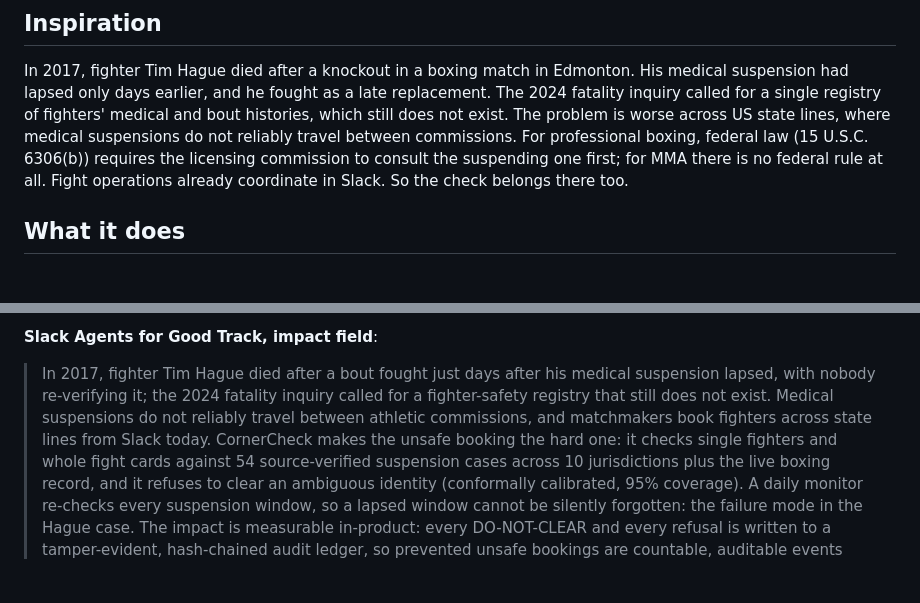
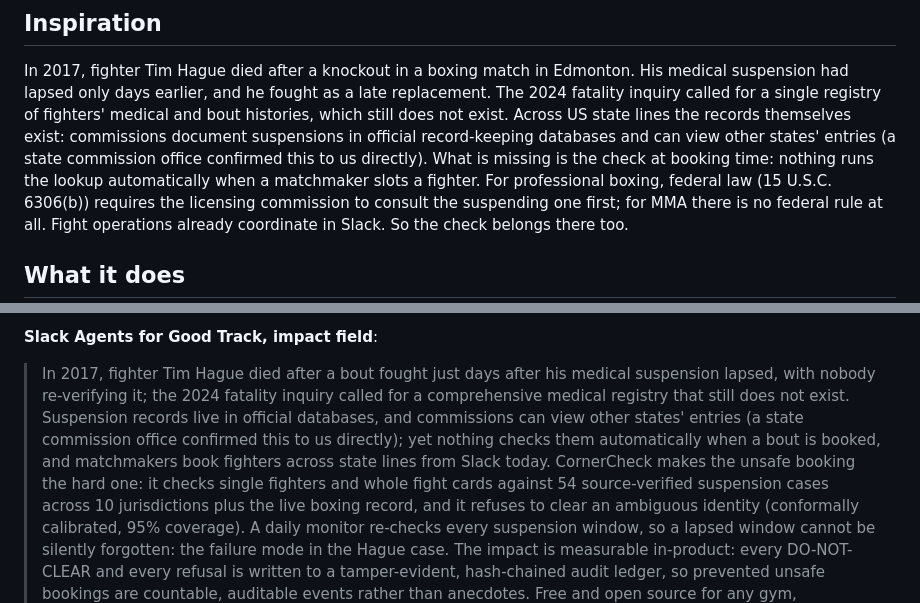
Before and after one commit to StephenSook/cornercheck, a Markdown page: docs/devpost-submission.md, 2 parts joined by grey strips. GitHub-like rendering; blank space fills up the shorter version.

Commit message:
docs: reframe cross-state claim per state-commission validator feedback
A state commission office confirmed in writing that commissions document
suspensions in the official record keeping and can view other states'
entries. The honest claim is therefore not 'records do not travel' but
'nothing checks the records automatically at booking time'. Reframed the
README problem paragraph, the Devpost Inspiration section, and the
Agents-for-Good impact field; attribution kept anonymous per the
operator-unassociation rule. Sharpened 'fighter-safety registry' to the
inquiry's actual ask, a comprehensive medical registry.

Co-Authored-By: Claude Fable 5 <noreply@anthropic.com>

```diff
--- a/docs/devpost-submission.md
+++ b/docs/devpost-submission.md
@@ -20,8 +20,11 @@ to a commission.
 In 2017, fighter Tim Hague died after a knockout in a boxing match in Edmonton. His medical
 suspension had lapsed only days earlier, and he fought as a late replacement. The 2024
 fatality inquiry called for a single registry of fighters' medical and bout histories, which
-still does not exist. The problem is worse across US state lines, where medical suspensions
-do not reliably travel between commissions. For professional boxing, federal law
+still does not exist. Across US state lines the records themselves exist: commissions
+document suspensions in official record-keeping databases and can view other states'
+entries (a state commission office confirmed this to us directly). What is missing is the
+check at booking time: nothing runs the lookup automatically when a matchmaker slots a
+fighter. For professional boxing, federal law
 (15 U.S.C. 6306(b)) requires the licensing commission to consult the suspending one first;
 for MMA there is no federal rule at all. Fight operations already coordinate in Slack. So the
 check belongs there too.
@@ -172,9 +175,10 @@ States of America. **Organization / Slack App ID / Orgs-track update fields**: b
 
 > In 2017, fighter Tim Hague died after a bout fought just days after his medical
 > suspension lapsed, with nobody re-verifying it; the 2024 fatality inquiry called for a
-> fighter-safety registry that still does not exist. Medical suspensions do not reliably
-> travel between athletic commissions, and matchmakers book fighters across state lines
-> from Slack today. CornerCheck makes the unsafe booking the hard one: it checks single
+> comprehensive medical registry that still does not exist. Suspension records live in
+> official databases, and commissions can view other states' entries (a state commission
+> office confirmed this to us directly); yet nothing checks them automatically when a
+> bout is booked, and matchmakers book fighters across state lines from Slack today. CornerCheck makes the unsafe booking the hard one: it checks single
 > fighters and whole fight cards against 54 source-verified suspension cases across 10
 > jurisdictions plus the live boxing record, and it refuses to clear an ambiguous
 > identity (conformally calibrated, 95% coverage). A daily monitor re-checks every
```
Also changed, not shown: README.md (+3 -2 lines).
